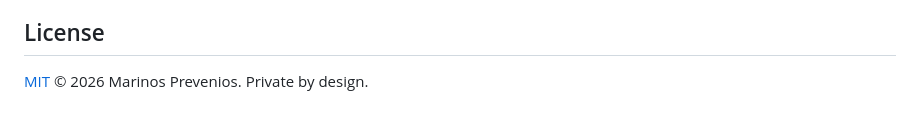
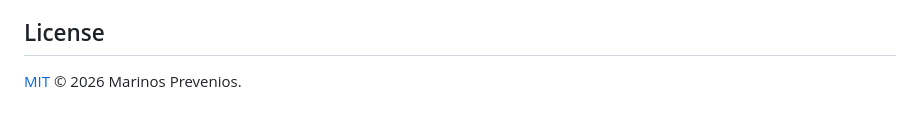
Before and after one commit to sagium/ai-code-cognitive-stress, a Markdown page: README.md, the part around the change. GitHub-like rendering.

Commit message:
README: drop "Private by design." from the license line

```diff
--- a/README.md
+++ b/README.md
@@ -313,4 +313,4 @@ coding tools read.
 
 ## License
 
-[MIT](LICENSE) © 2026 Marinos Prevenios. Private by design.
+[MIT](LICENSE) © 2026 Marinos Prevenios.
```
